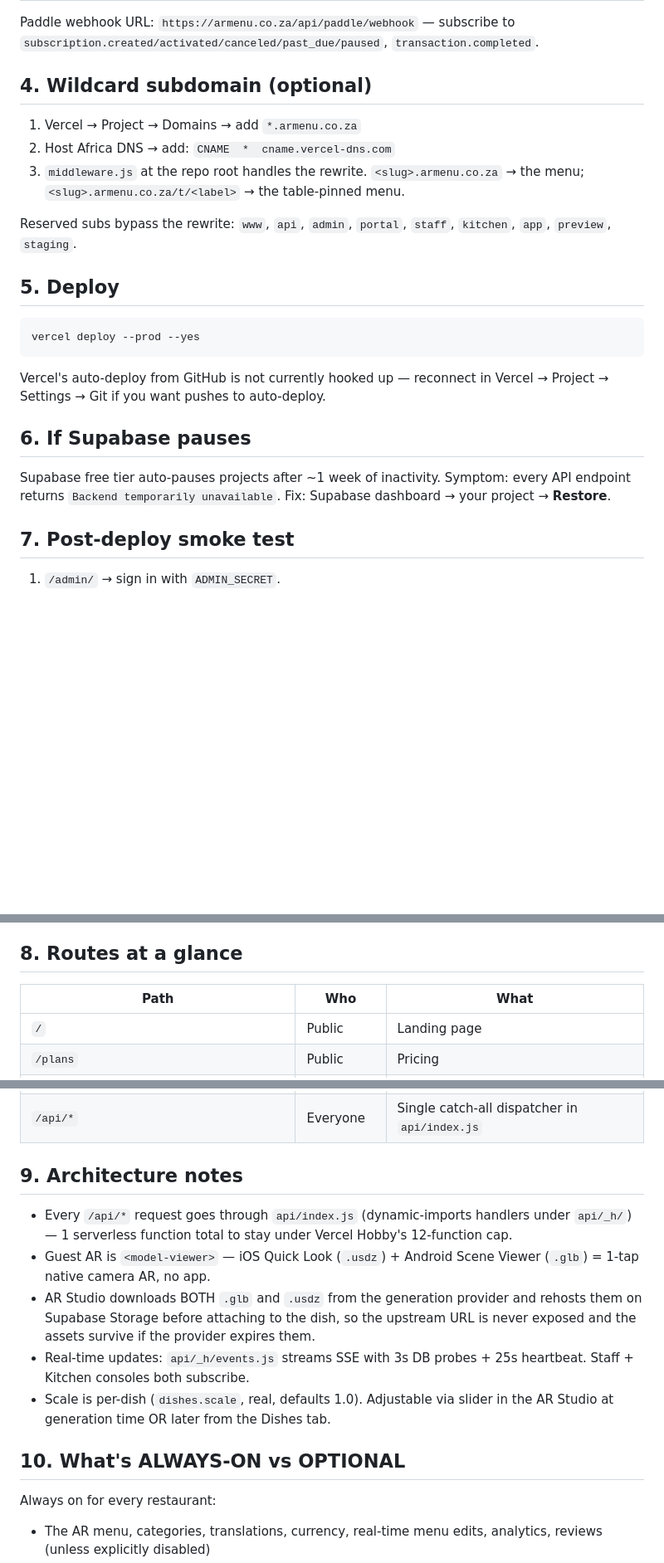
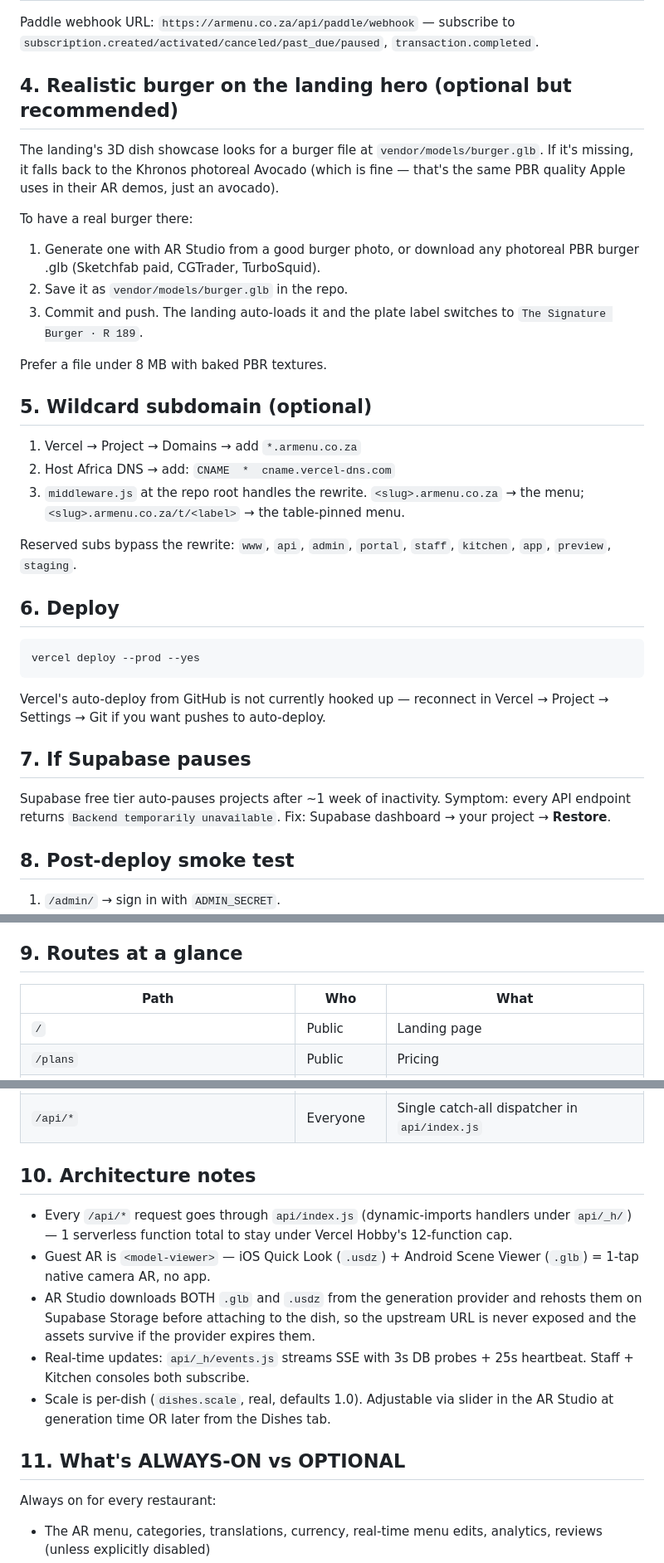
Before and after one commit to itachi71717/armenu, a Markdown page: SETUP.md, 3 parts joined by grey strips. Shown at 83% size. Rendered like a GitHub page; blank space fills up the shorter version.

Commit message:
SETUP.md: add 'realistic burger self-host' instructions

````diff
--- a/SETUP.md
+++ b/SETUP.md
@@ -40,23 +40,33 @@ Without this, AR Studio returns "AR generation not configured" — the rest of t
 
 Paddle webhook URL: `https://armenu.co.za/api/paddle/webhook` — subscribe to `subscription.created/activated/canceled/past_due/paused`, `transaction.completed`.
 
-## 4. Wildcard subdomain (optional)
+## 4. Realistic burger on the landing hero (optional but recommended)
+The landing's 3D dish showcase looks for a burger file at `vendor/models/burger.glb`. If it's missing, it falls back to the Khronos photoreal Avocado (which is fine — that's the same PBR quality Apple uses in their AR demos, just an avocado).
+
+To have a real burger there:
+1. Generate one with AR Studio from a good burger photo, or download any photoreal PBR burger .glb (Sketchfab paid, CGTrader, TurboSquid).
+2. Save it as `vendor/models/burger.glb` in the repo.
+3. Commit and push. The landing auto-loads it and the plate label switches to `The Signature Burger · R 189`.
+
+Prefer a file under 8 MB with baked PBR textures.
+
+## 5. Wildcard subdomain (optional)
 1. Vercel → Project → Domains → add `*.armenu.co.za`
 2. Host Africa DNS → add: `CNAME  *  cname.vercel-dns.com`
 3. `middleware.js` at the repo root handles the rewrite. `<slug>.armenu.co.za` → the menu; `<slug>.armenu.co.za/t/<label>` → the table-pinned menu.
 
 Reserved subs bypass the rewrite: `www`, `api`, `admin`, `portal`, `staff`, `kitchen`, `app`, `preview`, `staging`.
 
-## 5. Deploy
+## 6. Deploy
 ```
 vercel deploy --prod --yes
 ```
 Vercel's auto-deploy from GitHub is not currently hooked up — reconnect in Vercel → Project → Settings → Git if you want pushes to auto-deploy.
 
-## 6. If Supabase pauses
+## 7. If Supabase pauses
 Supabase free tier auto-pauses projects after ~1 week of inactivity. Symptom: every API endpoint returns `Backend temporarily unavailable`. Fix: Supabase dashboard → your project → **Restore**.
 
-## 7. Post-deploy smoke test
+## 8. Post-deploy smoke test
 1. `/admin/` → sign in with `ADMIN_SECRET`.
 2. Pick a restaurant → **⚙ Manage modules & settings**.
 3. Toggle **Order cart** on → open the restaurant's `/m/<slug>` in another tab → the "Order" button should appear.
@@ -66,7 +76,7 @@ Supabase free tier auto-pauses projects after ~1 week of inactivity. Symptom: ev
 7. `/kitchen/` → sign in with same PIN → same order appears with a ping.
 8. AR Studio tab → upload a food photo → wait for preview → slide the size → publish. A QR appears — scan on your phone to see life-size AR.
 
-## 8. Routes at a glance
+## 9. Routes at a glance
 | Path | Who | What |
 |---|---|---|
 | `/` | Public | Landing page |
@@ -84,14 +94,14 @@ Supabase free tier auto-pauses projects after ~1 week of inactivity. Symptom: ev
 | `/qr-print.html?r=&type=tables\|dishes\|menu` | Owner | Printable A4 QR sheets |
 | `/api/*` | Everyone | Single catch-all dispatcher in `api/index.js` |
 
-## 9. Architecture notes
+## 10. Architecture notes
 - Every `/api/*` request goes through `api/index.js` (dynamic-imports handlers under `api/_h/`) — 1 serverless function total to stay under Vercel Hobby's 12-function cap.
 - Guest AR is `<model-viewer>` — iOS Quick Look (`.usdz`) + Android Scene Viewer (`.glb`) = 1-tap native camera AR, no app.
 - AR Studio downloads BOTH `.glb` and `.usdz` from the generation provider and rehosts them on Supabase Storage before attaching to the dish, so the upstream URL is never exposed and the assets survive if the provider expires them.
 - Real-time updates: `api/_h/events.js` streams SSE with 3s DB probes + 25s heartbeat. Staff + Kitchen consoles both subscribe.
 - Scale is per-dish (`dishes.scale`, real, defaults 1.0). Adjustable via slider in the AR Studio at generation time OR later from the Dishes tab.
 
-## 10. What's ALWAYS-ON vs OPTIONAL
+## 11. What's ALWAYS-ON vs OPTIONAL
 Always on for every restaurant:
 - The AR menu, categories, translations, currency, real-time menu edits, analytics, reviews (unless explicitly disabled)
 
````
